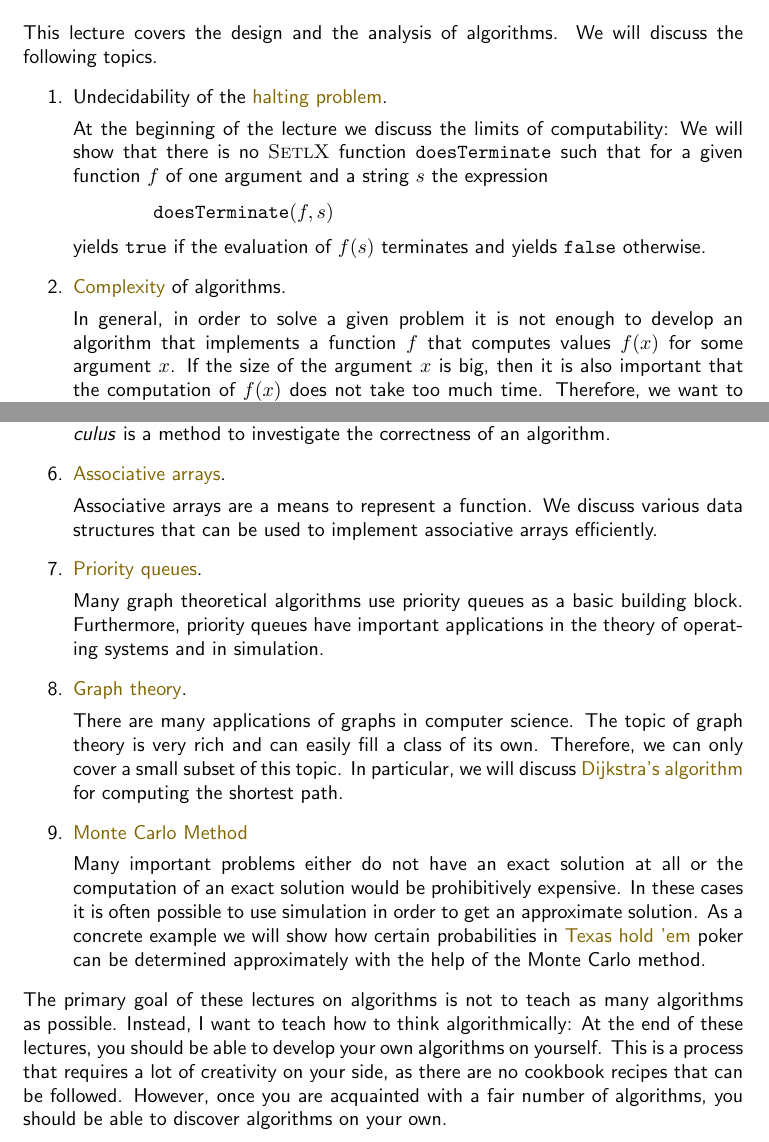
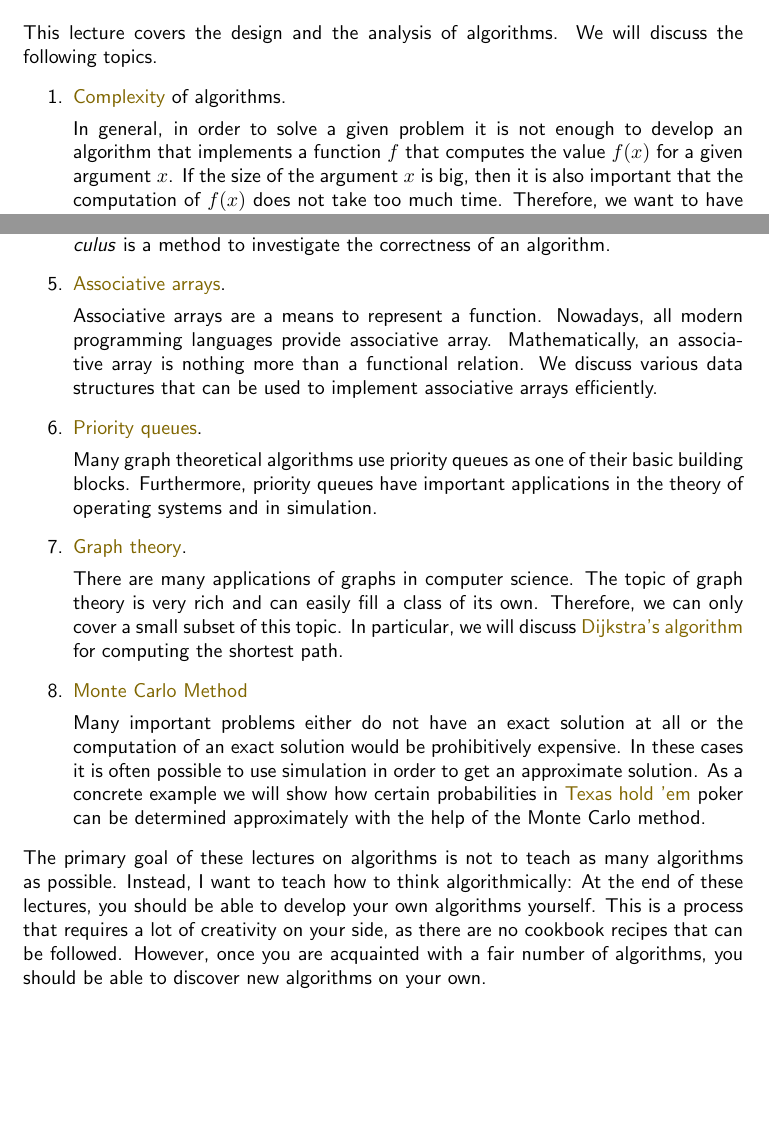
Before and after one commit to karlstroetmann/Algorithms, a LaTeX thesis (Lecture-Notes/algorithms.tex, which reads Lecture-Notes/introduction.tex): two parts of pages 5 and 6 of 162 before the commit and two parts of pages 4 and 5 of 154 after it, joined at a grey line, cut so that both start at the same text, the shorter picture padded with empty space. Compiled offline with pdfLaTeX; the source files are stored in an older character set and shown here as Unicode.

Commit message:
minor changes

```diff
--- a/Lecture-Notes/algorithms.tex
+++ b/Lecture-Notes/algorithms.tex
@@ -58,7 +58,7 @@
 {\theorembodyfont{\sf} \newtheorem{Theorem}[Definition]{Theorem}}
 \title{\epsfig{file=dhbw-logo.eps, scale=1.5}\\[0.3cm]
        Algorithms  \\[0.5cm]
-      --- Lecture Notes for the Summer Term 2014 ---}
+      --- Lecture Notes for the Summer Term 2015 ---}
 \author{Prof.~Dr.~Karl Stroetmann}
 
 \date{\today \\[2.5cm]
--- a/Lecture-Notes/introduction.tex
+++ b/Lecture-Notes/introduction.tex
@@ -20,20 +20,20 @@ importance of the topic of this class can also be seen by the availability of bo
 \section{Overview}
 This lecture covers the design and the analysis of algorithms.  We will discuss the following topics.
 \begin{enumerate}
-\item Undecidability of the \href{http://en.wikipedia.org/wiki/Halting_problem}{halting problem}.
+% \item Undecidability of the \href{http://en.wikipedia.org/wiki/Halting_problem}{halting problem}.
 
-      At the beginning of the lecture we discuss the limits of computability:  We will show that
-      there is no \textsc{SetlX} function \texttt{doesTerminate} such that for a given function $f$
-      of one argument and a string $s$ the expression
-      \\[0.2cm]
-      \hspace*{1.3cm}
-      $\texttt{doesTerminate}(f, s)$
-      \\[0.2cm]
-      yields \texttt{true} if the evaluation of $f(s)$ terminates and yields \texttt{false} otherwise.
+%       At the beginning of the lecture we discuss the limits of computability:  We will show that
+%       there is no \textsc{SetlX} function \texttt{doesTerminate} such that for a given function $f$
+%       of one argument and a string $s$ the expression
+%       \\[0.2cm]
+%       \hspace*{1.3cm}
+%       $\texttt{doesTerminate}(f, s)$
+%       \\[0.2cm]
+%       yields \texttt{true} if the evaluation of $f(s)$ terminates and yields \texttt{false} otherwise.
 \item \href{http://en.wikipedia.org/wiki/Computational_complexity_theory}{Complexity} of algorithms.
 
       In general, in order to solve a given problem it is not enough to develop an algorithm that
-      implements a function $f$ that computes values $f(x)$ for some argument $x$.  If the size of
+      implements a function $f$ that computes the  value $f(x)$ for a given argument $x$.  If the size of
       the argument $x$ is big, then it is also important
       that the computation of $f(x)$ does not take too much time.  Therefore, we want to have
       \emph{efficient} algorithms.
@@ -68,11 +70,13 @@ This lecture covers the design and the analysis of algorithms.  We will discuss
 
 \item \href{http://en.wikipedia.org/wiki/Map_(computer_science)}{Associative arrays}.
 
-      Associative arrays are a means to represent a function.  We discuss
-      various data structures that can be used to implement associative arrays efficiently.
+      Associative arrays are a means to represent a function.  Nowadays, all modern programming
+      languages provide associative array.
+      Mathematically, an associative array is nothing more than a functional relation.
+      We discuss various data structures that can be used to implement associative arrays efficiently.
 \item \href{http://en.wikipedia.org/wiki/Priority_queue}{Priority queues}.
 
-      Many graph theoretical algorithms use priority queues as a basic building block.
+      Many graph theoretical algorithms use priority queues as one of their basic building blocks.
       Furthermore, priority queues have important applications in the theory of operating systems
       and in simulation.
 \item \href{http://en.wikipedia.org/wiki/Graph_theory}{Graph theory}.
@@ -93,10 +97,10 @@ This lecture covers the design and the analysis of algorithms.  We will discuss
 \end{enumerate}
 The primary goal of these lectures on algorithms is not to teach as many algorithms as possible.
 Instead, I want to teach how to think algorithmically:  At the end of these
-lectures, you should be able to develop your own algorithms on yourself.  This is a process that
+lectures, you should be able to develop your own algorithms yourself.  This is a process that
 requires a lot of creativity on your side, as there are no cookbook recipes that can be followed.
 However, once you are acquainted with a fair number of algorithms, you should be able to discover
-algorithms on your own.
+new algorithms on your own.
 
 \section{Algorithms and Programs}
 This is a lecture on algorithms, not on programming.  It is important that you do not mix up
```
Also changed, not shown: Lecture-Notes/big-o-notation.tex (+7 -7 lines), Lecture-Notes/algorithms.pdf, Lecture-Notes/algorithms.tex (2 more changed lines), Lecture-Notes/introduction.tex (37 more changed lines), 1 other file.
